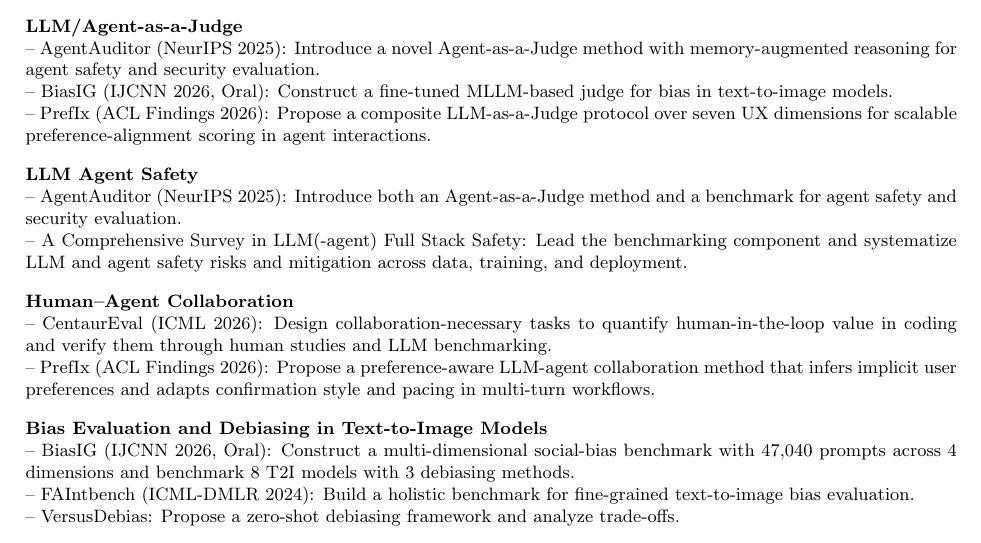
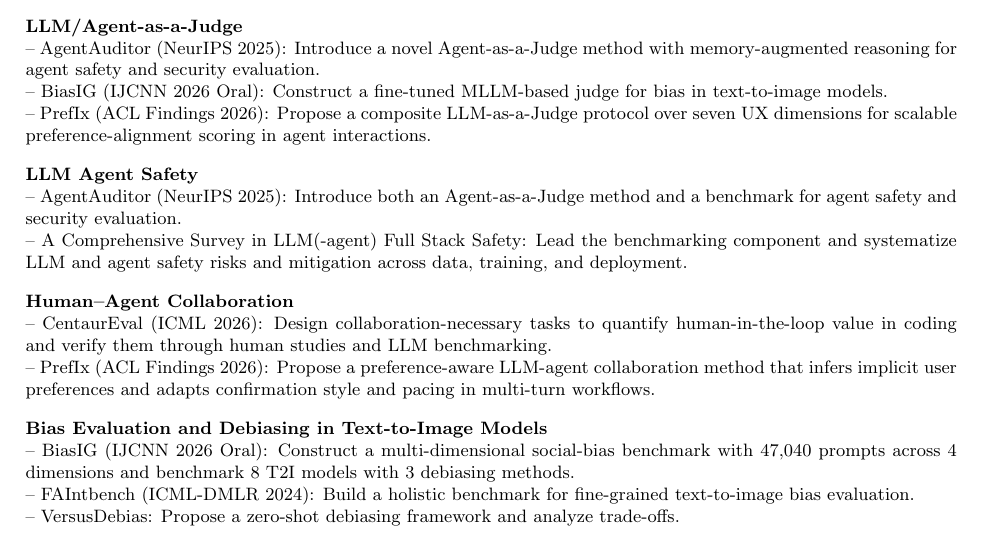
Before and after one commit to Astarojth/Astarojth.github.io, a LaTeX CV (material/CV_hanjun_luo.tex): part of page 2 of 2, cut so that both start at the same text. Compiled offline with pdfLaTeX.

Commit message:
Refresh CV oral formatting

```diff
--- a/material/CV_hanjun_luo.tex
+++ b/material/CV_hanjun_luo.tex
@@ -106,7 +106,7 @@
 \noindent
 \textbf{LLM/Agent-as-a-Judge}\\
 -- AgentAuditor (NeurIPS 2025): Introduce a novel Agent-as-a-Judge method with memory-augmented reasoning for agent safety and security evaluation.\\
--- BiasIG (IJCNN 2026, Oral): Construct a fine-tuned MLLM-based judge for bias in text-to-image models.\\
+-- BiasIG (IJCNN 2026 Oral): Construct a fine-tuned MLLM-based judge for bias in text-to-image models.\\
 -- PrefIx (ACL Findings 2026): Propose a composite LLM-as-a-Judge protocol over seven UX dimensions for scalable preference-alignment scoring in agent interactions.\\[-2pt]
 
 
@@ -122,7 +122,7 @@
 
 \noindent
 \textbf{Bias Evaluation and Debiasing in Text-to-Image Models}\\
--- BiasIG (IJCNN 2026, Oral): Construct a multi-dimensional social-bias benchmark with 47,040 prompts across 4 dimensions and benchmark 8 T2I models with 3 debiasing methods.\\
+-- BiasIG (IJCNN 2026 Oral): Construct a multi-dimensional social-bias benchmark with 47,040 prompts across 4 dimensions and benchmark 8 T2I models with 3 debiasing methods.\\
 -- FAIntbench (ICML-DMLR 2024): Build a holistic benchmark for fine-grained text-to-image bias evaluation.\\
 -- VersusDebias: Propose a zero-shot debiasing framework and analyze trade-offs.\\[-2pt]
 
```
Also changed, not shown: assets/CV_hanjun_luo.pdf, material/CV_hanjun_luo.pdf.
